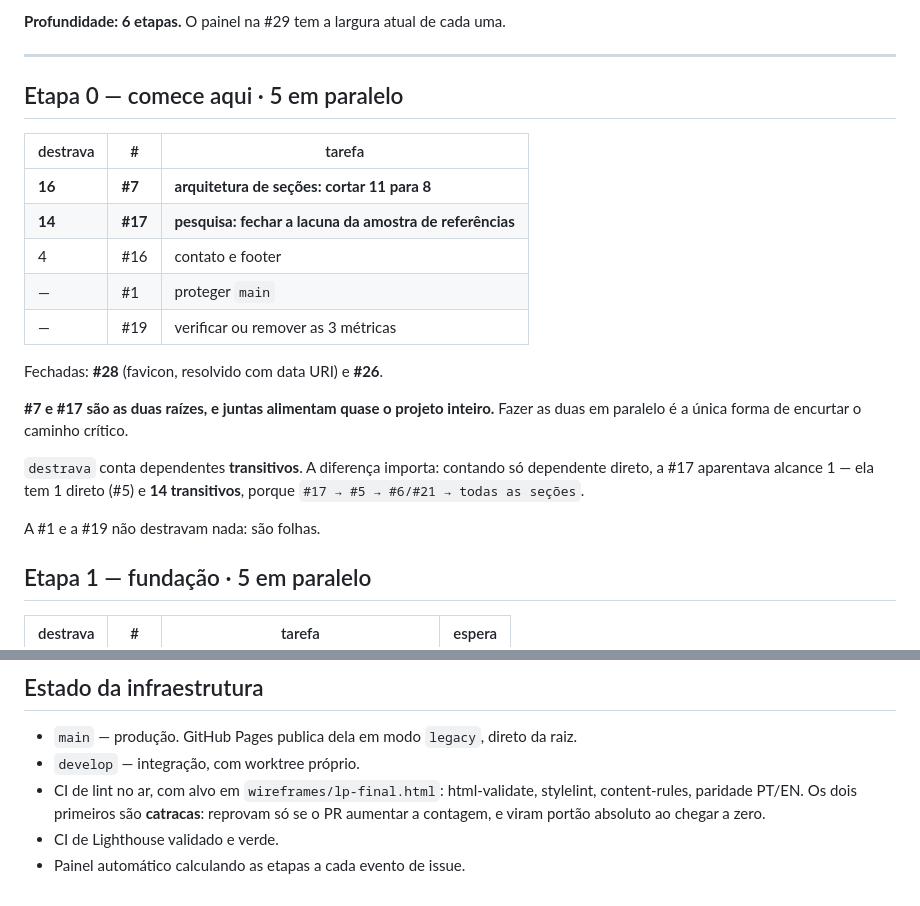
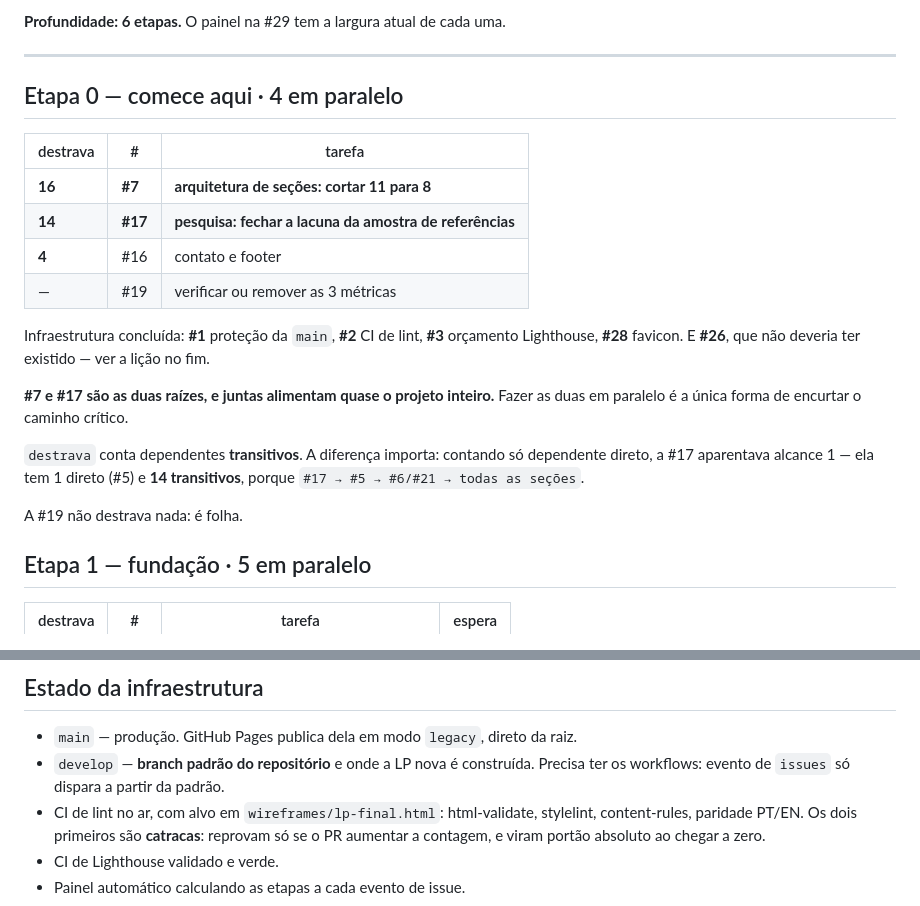
Before and after one commit to AugustoMenchaca/AugustoMenchaca.github.io, a Markdown page: ROADMAP.md, 2 parts joined by grey strips. Drawn GitHub-style.

Commit message:
docs(roadmap): alinhar Etapa 0 com as issues de infra concluidas
#1, #2, #3 e #28 fecharam. Sobram 4 na Etapa 0: #7, #17, #16 e #19.

Registra tambem que a develop virou a branch padrao, e que por isso ela
precisa ter os workflows — evento de issues so dispara a partir da padrao.

Co-Authored-By: Claude Opus 5 (1M context) <noreply@anthropic.com>

```diff
--- a/ROADMAP.md
+++ b/ROADMAP.md
@@ -19,17 +19,18 @@ arquivo explica o *porquê* de cada dependência; o painel diz *onde estamos*.
 
 ---
 
-## Etapa 0 — comece aqui · 5 em paralelo
+## Etapa 0 — comece aqui · 4 em paralelo
 
 | destrava | # | tarefa |
 |---|---|---|
 | **16** | **#7** | **arquitetura de seções: cortar 11 para 8** |
 | **14** | **#17** | **pesquisa: fechar a lacuna da amostra de referências** |
-| 4 | #16 | contato e footer |
-| — | #1 | proteger `main` |
+| **4** | #16 | contato e footer |
 | — | #19 | verificar ou remover as 3 métricas |
 
-Fechadas: **#28** (favicon, resolvido com data URI) e **#26**.
+Infraestrutura concluída: **#1** proteção da `main`, **#2** CI de lint,
+**#3** orçamento Lighthouse, **#28** favicon. E **#26**, que não deveria
+ter existido — ver a lição no fim.
 
 **#7 e #17 são as duas raízes, e juntas alimentam quase o projeto inteiro.**
 Fazer as duas em paralelo é a única forma de encurtar o caminho crítico.
@@ -38,7 +39,7 @@ Fazer as duas em paralelo é a única forma de encurtar o caminho crítico.
 dependente direto, a #17 aparentava alcance 1 — ela tem 1 direto (#5) e **14
 transitivos**, porque `#17 → #5 → #6/#21 → todas as seções`.
 
-A #1 e a #19 não destravam nada: são folhas.
+A #19 não destrava nada: é folha.
 
 ## Etapa 1 — fundação · 5 em paralelo
 
@@ -190,7 +191,8 @@ criar issue sobre um arquivo, a pergunta é se ele sobrevive à #4.
 ## Estado da infraestrutura
 
 - `main` — produção. GitHub Pages publica dela em modo `legacy`, direto da raiz.
-- `develop` — integração, com worktree próprio.
+- `develop` — **branch padrão do repositório** e onde a LP nova é construída.
+  Precisa ter os workflows: evento de `issues` só dispara a partir da padrão.
 - CI de lint no ar, com alvo em `wireframes/lp-final.html`: html-validate,
   stylelint, content-rules, paridade PT/EN. Os dois primeiros são **catracas**:
   reprovam só se o PR aumentar a contagem, e viram portão absoluto ao chegar a
```
